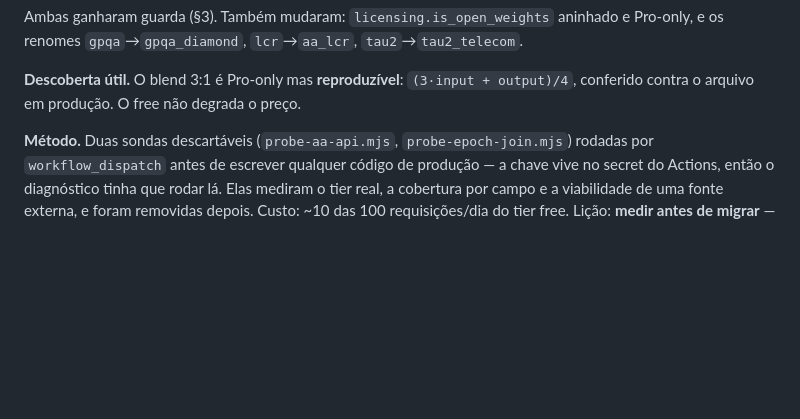
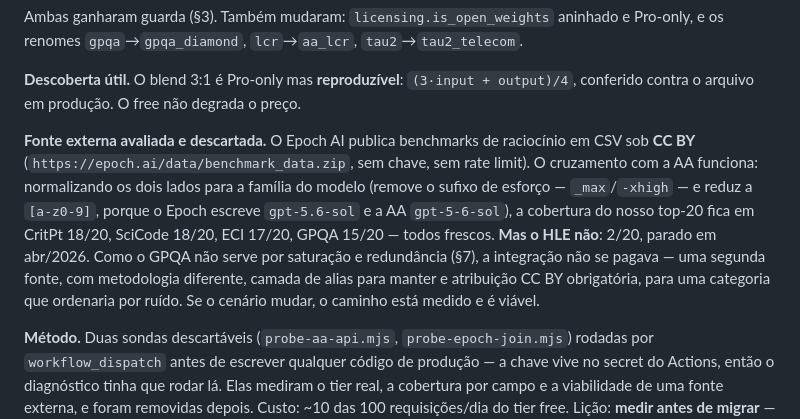
Before and after one commit to lapig-ufg/app-panorama-global-da-ia-generativa, a Markdown page: automation/BENCHMARKS.md, the part around one of its changes. GitHub-like rendering; blank space fills up the shorter version.

```diff
--- a/automation/BENCHMARKS.md
+++ b/automation/BENCHMARKS.md
@@ -201,6 +247,17 @@ Pro-only, e os renomes `gpqa`→`gpqa_diamond`, `lcr`→`aa_lcr`, `tau2`→`tau2
 
 **Descoberta útil.** O blend 3:1 é Pro-only mas **reproduzível**: `(3·input + output)/4`,
 conferido contra o arquivo em produção. O free não degrada o preço.
+
+**Fonte externa avaliada e descartada.** O Epoch AI publica benchmarks de raciocínio em
+CSV sob **CC BY** (`https://epoch.ai/data/benchmark_data.zip`, sem chave, sem rate limit).
+O cruzamento com a AA funciona: normalizando os dois lados para a família do modelo
+(remove o sufixo de esforço — `_max`/`-xhigh` — e reduz a `[a-z0-9]`, porque o Epoch
+escreve `gpt-5.6-sol` e a AA `gpt-5-6-sol`), a cobertura do nosso top-20 fica em
+CritPt 18/20, SciCode 18/20, ECI 17/20, GPQA 15/20 — todos frescos. **Mas o HLE não**:
+2/20, parado em abr/2026. Como o GPQA não serve por saturação e redundância (§7), a
+integração não se pagava — uma segunda fonte, com metodologia diferente, camada de alias
+para manter e atribuição CC BY obrigatória, para uma categoria que ordenaria por ruído.
+Se o cenário mudar, o caminho está medido e é viável.
 
 **Método.** Duas sondas descartáveis (`probe-aa-api.mjs`, `probe-epoch-join.mjs`) rodadas
 por `workflow_dispatch` antes de escrever qualquer código de produção — a chave vive no
```
Also changed, not shown: other parts of automation/BENCHMARKS.md (+46 -0 lines).
